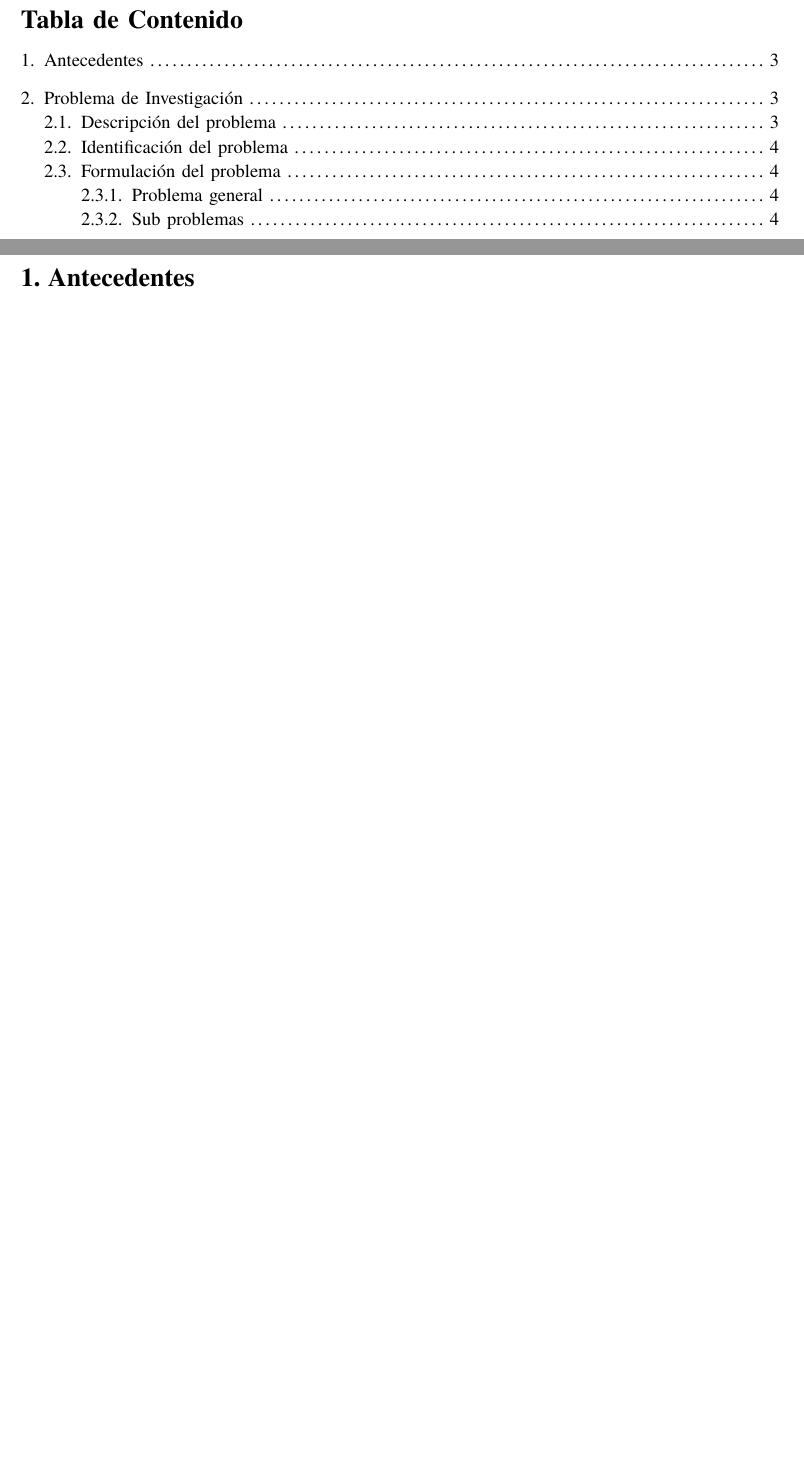
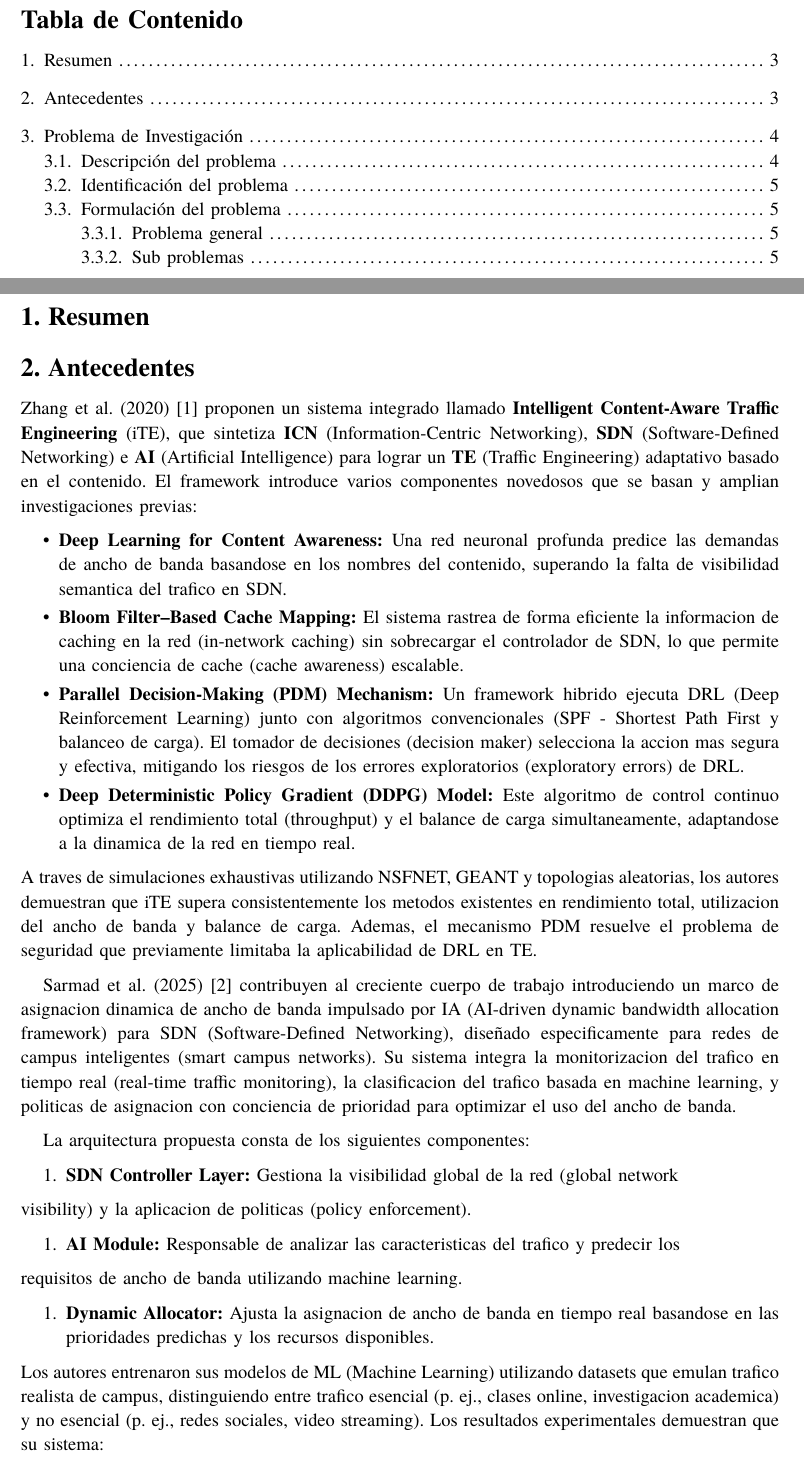
Before and after one commit to daniel-alegria3/sdnml, a Typst document (main.typ, which reads secciones/antecedentes.typ): two parts of pages 2 and 3 of 4 before the commit and two parts of pages 2 and 3 of 7 after it, joined at a grey line, cut so that both start at the same text, the shorter picture padded with empty space. Compiled offline with Typst 0.15.

Commit message:
Añade antecedentes

```diff
--- a/main.typ
+++ b/main.typ
@@ -14,5 +14,7 @@
 #outline(title: "Tabla de Contenido")
 #pagebreak()
 
-= Antecedentes
+= Resumen
+#include "secciones/antecedentes.typ"
+#include "secciones/planteamiento_problema.typ"
 
--- /dev/null
+++ b/secciones/antecedentes.typ
@@ -0,0 +1,59 @@
+= Antecedentes
+
+Zhang et al. (2020) @zhang2020 proponen un sistema integrado llamado *Intelligent
+  Content-Aware Traffic Engineering* (iTE), que sintetiza *ICN* (Information-Centric
+Networking), *SDN* (Software-Defined Networking) e *AI* (Artificial Intelligence) para
+lograr un *TE* (Traffic Engineering) adaptativo basado en el contenido. El framework
+introduce varios componentes novedosos que se basan y amplian investigaciones previas:
+
+- *Deep Learning for Content Awareness:*
+  Una red neuronal profunda predice las demandas de ancho de banda basandose en los
+  nombres del contenido, superando la falta de visibilidad semantica del trafico en SDN.
+
+- *Bloom Filter–Based Cache Mapping:*
+  El sistema rastrea de forma eficiente la informacion de caching en la red (in-network
+  caching) sin sobrecargar el controlador de SDN, lo que permite una conciencia de cache
+  (cache awareness) escalable.
+
+- *Parallel Decision-Making (PDM) Mechanism:*
+  Un framework hibrido ejecuta DRL (Deep Reinforcement Learning) junto con algoritmos
+  convencionales (SPF - Shortest Path First y balanceo de carga). El tomador de
+  decisiones (decision maker) selecciona la accion mas segura y efectiva, mitigando los
+  riesgos de los errores exploratorios (exploratory errors) de DRL.
+
+- *Deep Deterministic Policy Gradient (DDPG) Model:*
+  Este algoritmo de control continuo optimiza el rendimiento total (throughput) y el
+  balance de carga simultaneamente, adaptandose a la dinamica de la red en tiempo real.
+
+A traves de simulaciones exhaustivas utilizando NSFNET, GEANT y topologias aleatorias,
+los autores demuestran que iTE supera consistentemente los metodos existentes en
+rendimiento total, utilizacion del ancho de banda y balance de carga. Ademas, el
+mecanismo PDM resuelve el problema de seguridad que previamente limitaba la
+aplicabilidad de DRL en TE.
+
+
+
+Sarmad et al. (2025) @sarmad2025 contribuyen al creciente cuerpo de trabajo
+introduciendo un marco de asignacion dinamica de ancho de banda impulsado por IA
+(AI-driven dynamic bandwidth allocation framework) para SDN (Software-Defined
+Networking), diseñado especificamente para redes de campus inteligentes (smart campus
+networks). Su sistema integra la monitorizacion del trafico en tiempo real (real-time
+traffic monitoring), la clasificacion del trafico basada en machine learning, y
+politicas de asignacion con conciencia de prioridad para optimizar el uso del ancho de
+banda.
+
+La arquitectura propuesta consta de los siguientes componentes:
+
++ *SDN Controller Layer:* Gestiona la visibilidad global de la red (global network
+visibility) y la aplicacion de politicas (policy enforcement).
+
++ *AI Module:* Responsable de analizar las caracteristicas del trafico y predecir los
+requisitos de ancho de banda utilizando machine learning.
+
++ *Dynamic Allocator:* Ajusta la asignacion de ancho de banda en tiempo real basandose
+  en las prioridades predichas y los recursos disponibles.
+
+Los autores entrenaron sus modelos de ML (Machine Learning) utilizando datasets que
+emulan trafico realista de campus, distinguiendo entre trafico esencial (p. ej., clases
+online, investigacion academica) y no esencial (p. ej., redes sociales, video
+streaming). Los resultados experimentales demuestran que su sistema:
```
Also changed, not shown: refs.bib (+13 -34 lines), main.typ (3 more changed lines), secciones/antecedentes.typ (11 more changed lines).
